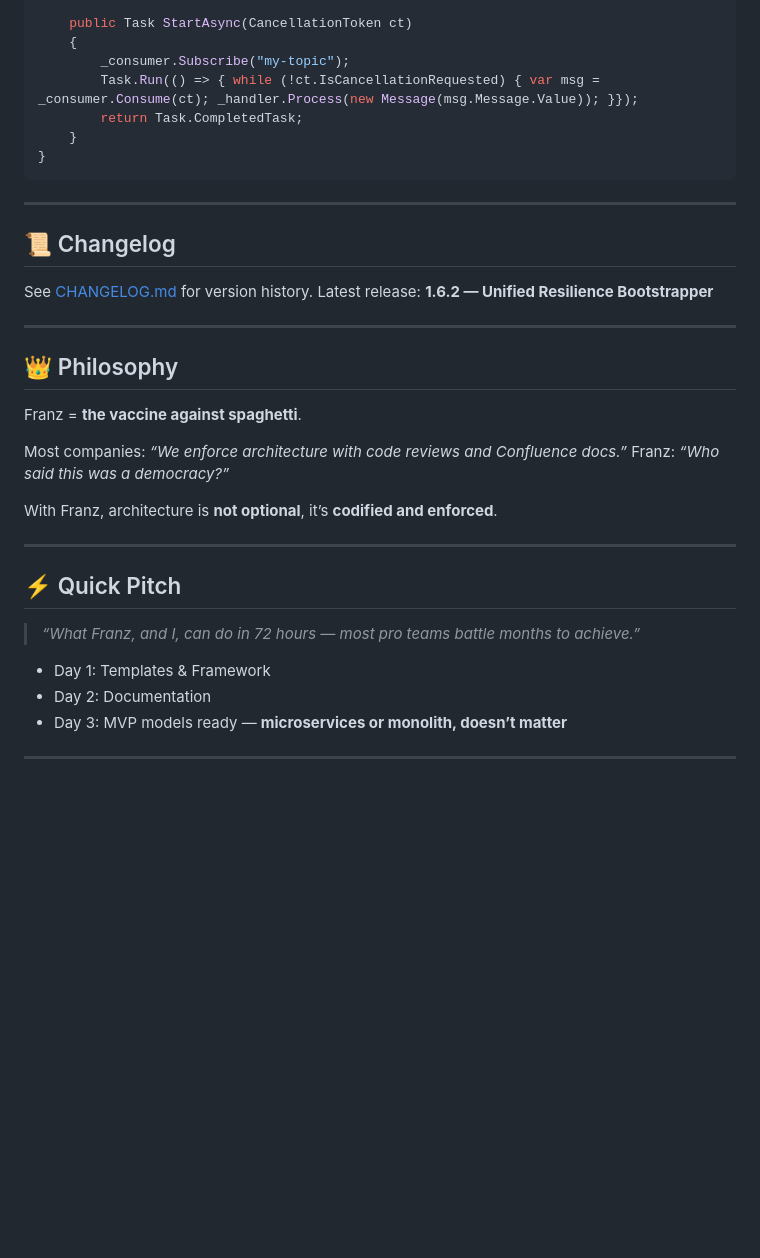
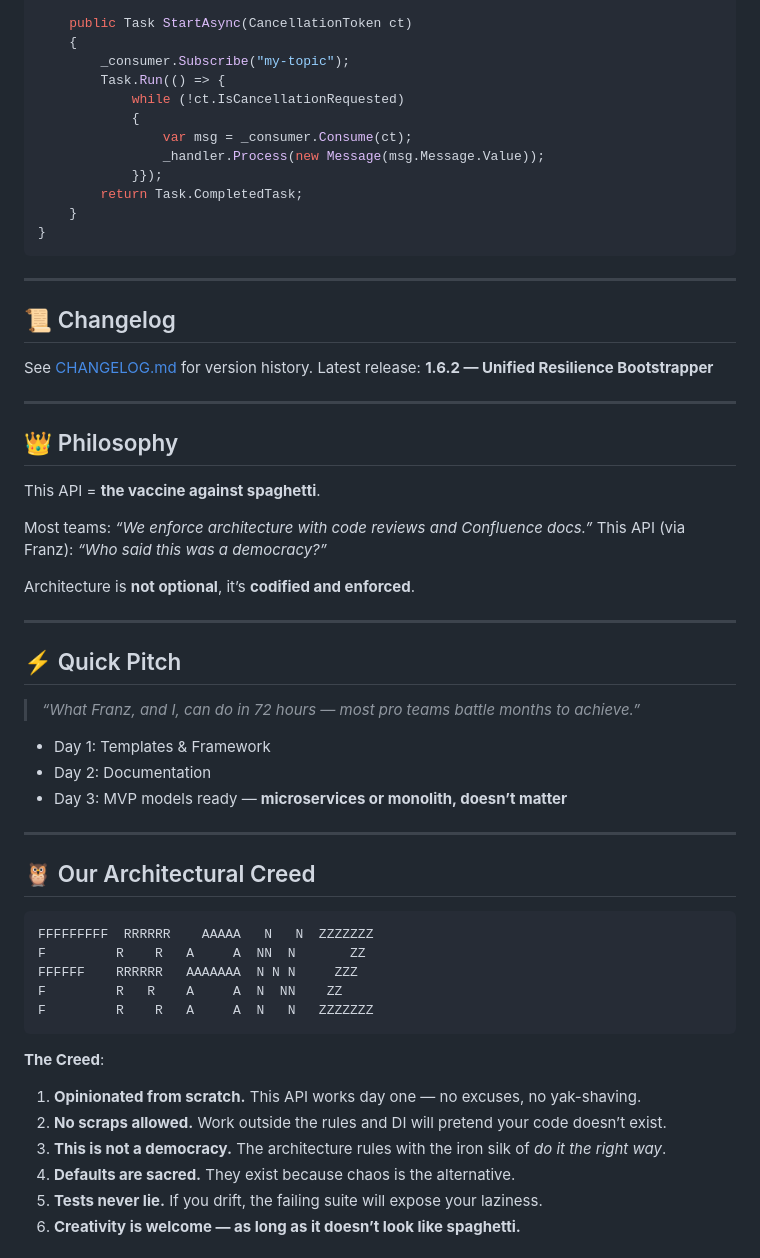
Before and after one commit to bestacio89/Franz, a Markdown page: README.md, the part around one of its changes. Rendered like a GitHub page; blank space fills up the shorter version.

````diff
--- a/README.md
+++ b/README.md
@@ -151,7 +157,12 @@ public class KafkaConsumerService : IHostedService
     public Task StartAsync(CancellationToken ct)
     {
         _consumer.Subscribe("my-topic");
-        Task.Run(() => { while (!ct.IsCancellationRequested) { var msg = _consumer.Consume(ct); _handler.Process(new Message(msg.Message.Value)); }});
+        Task.Run(() => {
+            while (!ct.IsCancellationRequested)
+            {
+                var msg = _consumer.Consume(ct);
+                _handler.Process(new Message(msg.Message.Value));
+            }});
         return Task.CompletedTask;
     }
 }
@@ -168,12 +179,12 @@ Latest release: **1.6.2 — Unified Resilience Bootstrapper**
 
 ## 👑 Philosophy
 
-Franz = **the vaccine against spaghetti**.
+This API = **the vaccine against spaghetti**.
 
-Most companies: *“We enforce architecture with code reviews and Confluence docs.”*
-Franz: *“Who said this was a democracy?”*
+Most teams: *“We enforce architecture with code reviews and Confluence docs.”*
+This API (via Franz): *“Who said this was a democracy?”*
 
-With Franz, architecture is **not optional**, it’s **codified and enforced**.
+Architecture is **not optional**, it’s **codified and enforced**.
 
 ---
 
@@ -187,4 +198,22 @@ With Franz, architecture is **not optional**, it’s **codified and enforced**.
 
 ---
 
+## 🦉 Our Architectural Creed
+
 ```
+FFFFFFFFF  RRRRRR    AAAAA   N   N  ZZZZZZZ
+F         R    R   A     A  NN  N       ZZ
+FFFFFF    RRRRRR   AAAAAAA  N N N     ZZZ
+F         R   R    A     A  N  NN    ZZ
+F         R    R   A     A  N   N   ZZZZZZZ
+```
+
+**The Creed**:
+
+1. **Opinionated from scratch.** This API works day one — no excuses, no yak-shaving.
+2. **No scraps allowed.** Work outside the rules and DI will pretend your code doesn’t exist.
+3. **This is not a democracy.** The architecture rules with the iron silk of *do it the right way*.
+4. **Defaults are sacred.** They exist because chaos is the alternative.
+5. **Tests never lie.** If you drift, the failing suite will expose your laziness.
+6. **Creativity is welcome — as long as it doesn’t look like spaghetti.**
+
````
Also changed, not shown: other parts of README.md (+114 -38 lines).
